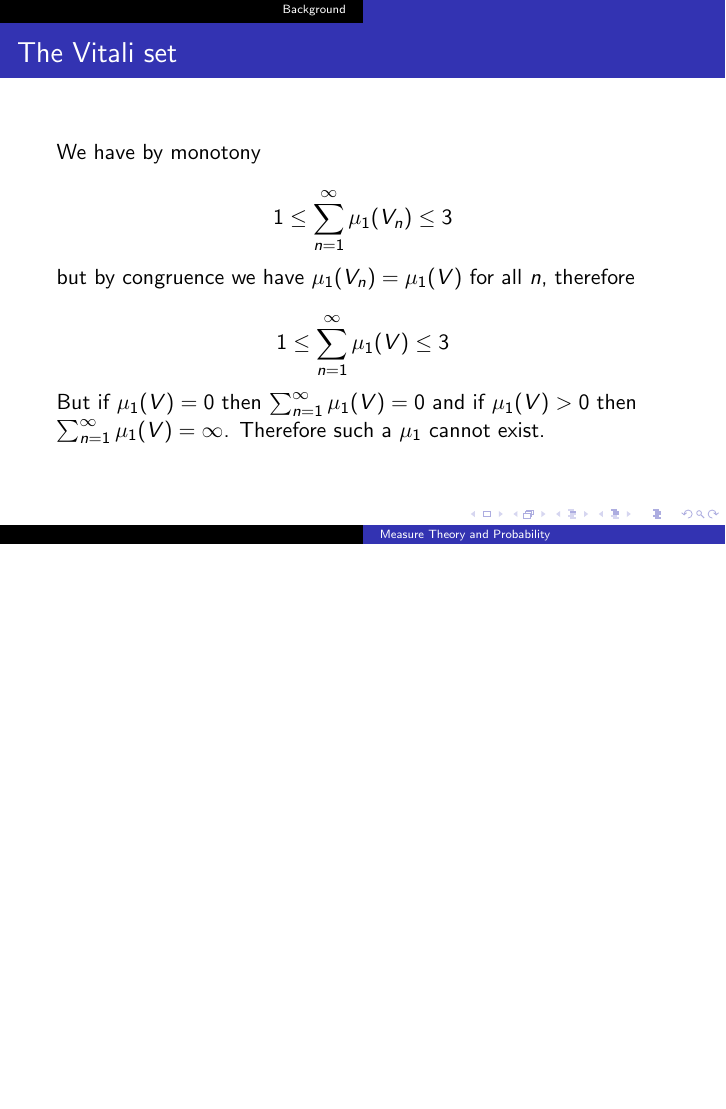
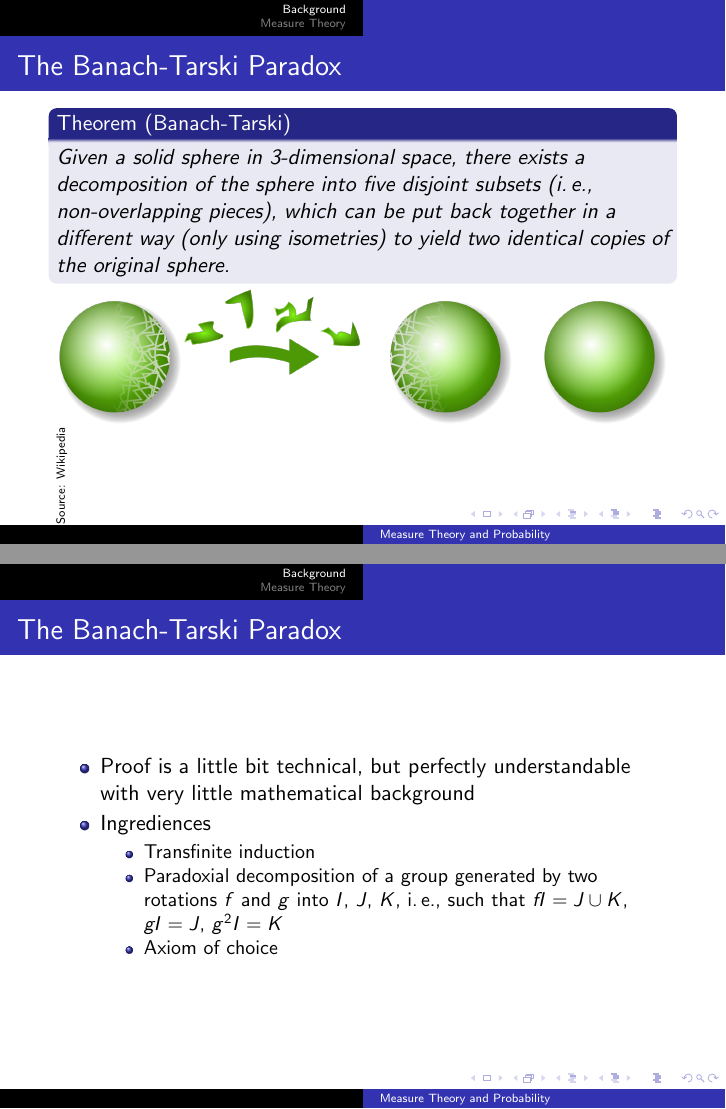
Before and after one commit to matthias-k/measure_theory, LaTeX slides (measuretheory.tex): page 13 of 13 before the commit and pages 15 and 16 of 19 after it, the two joined at a grey line, the shorter picture padded with empty space. Compiled offline with pdfLaTeX.

Commit message:
Banach-Tarski, Maße
Signed-off-by: Matthias Kümmerer <matthias@matthias-k.org>

```diff
--- a/measuretheory.tex
+++ b/measuretheory.tex
@@ -7,12 +7,16 @@
 \usepackage{tikz}
 \usepackage{tkz-euclide}
 
+\usepackage{rotating}
+
 \newcommand{\RR}{\mathbb{R}}
 \newcommand{\QQ}{\mathbb{Q}}
 \newcommand{\NN}{\mathbb{N}}
 
 \usetheme{Copenhagen}
 \useoutertheme{split}
+
+\graphicspath{{images/}}
 
 \title{Measure Theory and Probability}
 
@@ -174,5 +178,29 @@
 
 \end{frame}
 
+\begin{frame}{The Banach-Tarski Paradox}
+  \begin{theorem}[Banach-Tarski]
+    Given a solid sphere in 3-dimensional space, there exists a decomposition of
+    the sphere into five disjoint subsets (i.\,e., non-overlapping pieces),
+    which can be put back together in a different way (only using isometries) to
+    yield two identical copies of the original sphere.
+  \end{theorem}
+  \pause
+  \includegraphics[width=\linewidth]{Banach-Tarski_Paradox-Illustration.png}
+  \rotatebox{90}{\tiny{Source: Wikipedia}}
+\end{frame}
+
+\begin{frame}{The Banach-Tarski Paradox}
+  \begin{itemize}
+  \item Proof is a little bit technical, but perfectly understandable
+     with very little mathematical background
+  \item Ingrediences
+    \begin{itemize}
+    \item Transfinite induction
+    \item Paradoxial decomposition of a group generated by two rotations $f$ and $g$ into $I$, $J$, $K$, i.\,e., such that $fI = J \cup K$, $gI = J$, $g^2I = K$
+    \item Axiom of choice
+    \end{itemize}
+  \end{itemize}
+\end{frame}
 
 \section{Measure Theory}
```
Also changed, not shown: Makefile, images/Banach-Tarski_Paradox-Illustration.png (added), measuretheory.tex (37 more changed lines).
